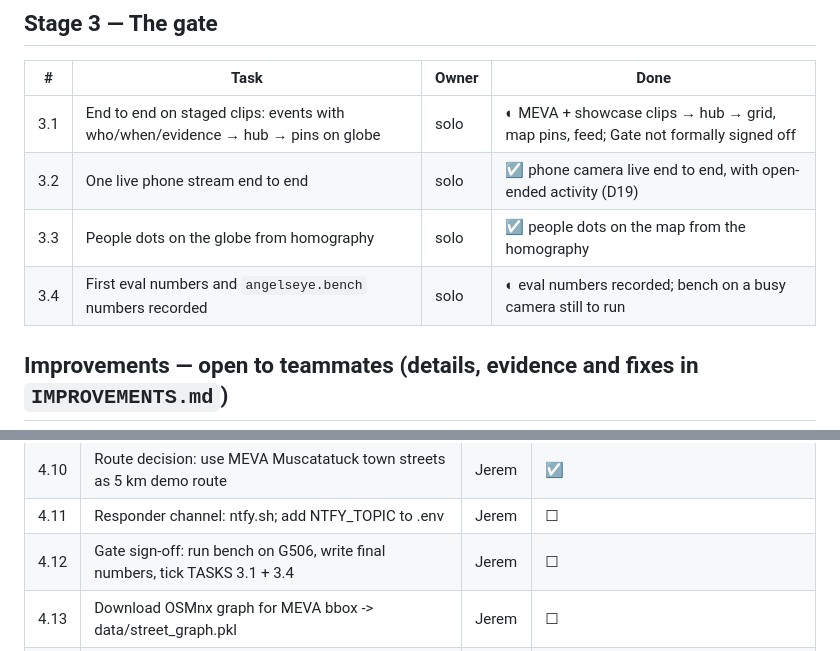
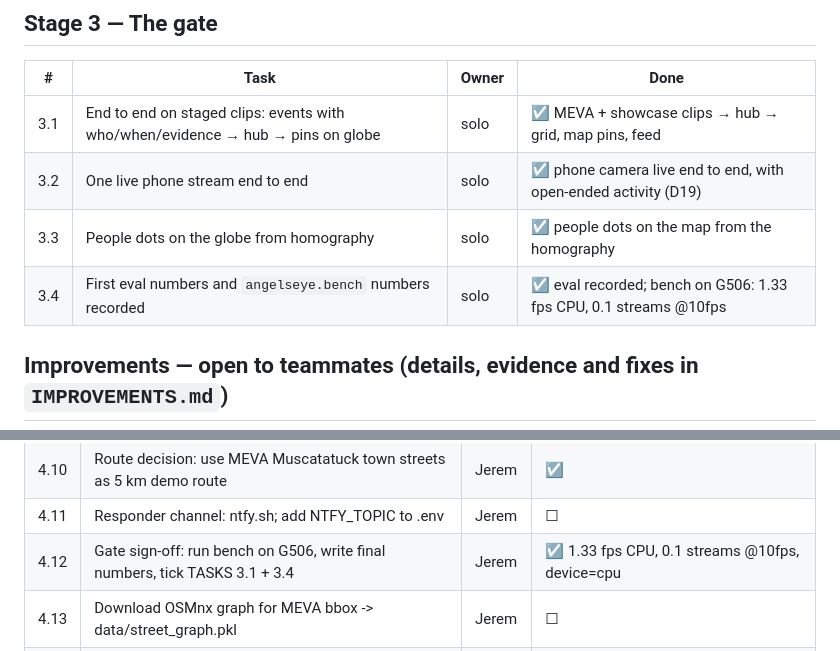
Before and after one commit to Kukyos/AngelEyes, a Markdown page: docs/TASKS.md, 2 parts joined by grey strips. Rendered like a GitHub page.

```diff
--- a/docs/TASKS.md
+++ b/docs/TASKS.md
@@ -69,10 +69,10 @@ something only verified in theory.
 
 | # | Task | Owner | Done |
 |---|---|---|---|
-| 3.1 | End to end on staged clips: events with who/when/evidence → hub → pins on globe | solo | ◐ MEVA + showcase clips → hub → grid, map pins, feed; Gate not formally signed off |
+| 3.1 | End to end on staged clips: events with who/when/evidence → hub → pins on globe | solo | ☑ MEVA + showcase clips → hub → grid, map pins, feed |
 | 3.2 | One live phone stream end to end | solo | ☑ phone camera live end to end, with open-ended activity (D19) |
 | 3.3 | People dots on the globe from homography | solo | ☑ people dots on the map from the homography |
-| 3.4 | First eval numbers and `angelseye.bench` numbers recorded | solo | ◐ eval numbers recorded; bench on a busy camera still to run |
+| 3.4 | First eval numbers and `angelseye.bench` numbers recorded | solo | ☑ eval recorded; bench on G506: 1.33 fps CPU, 0.1 streams @10fps |
 
 ## Improvements — open to teammates (details, evidence and fixes in `IMPROVEMENTS.md`)
 
@@ -99,7 +99,7 @@ something only verified in theory.
 | 4.9 | TfL JamCams live crowd layer | | ☐ |
 | 4.10 | Route decision: use MEVA Muscatatuck town streets as 5 km demo route | Jerem | ☑ |
 | 4.11 | Responder channel: ntfy.sh; add NTFY_TOPIC to .env | Jerem | ☐ |
-| 4.12 | Gate sign-off: run bench on G506, write final numbers, tick TASKS 3.1 + 3.4 | Jerem | ☐ |
+| 4.12 | Gate sign-off: run bench on G506, write final numbers, tick TASKS 3.1 + 3.4 | Jerem | ☑ 1.33 fps CPU, 0.1 streams @10fps, device=cpu |
 | 4.13 | Download OSMnx graph for MEVA bbox -> data/street_graph.pkl | Jerem | ☐ |
 | 4.14 | Camera->edge mapping: snap 9 MEVA cameras to nearest graph edges; add edge_id, street_name to cameras.json | Jerem | ☐ |
 | 4.15 | Hub: /api/counts endpoint returning rolling 60s people count per camera | Jerem | ☐ |
```
Also changed, not shown: docs/EVALUATION.md (+16 -1 lines).
